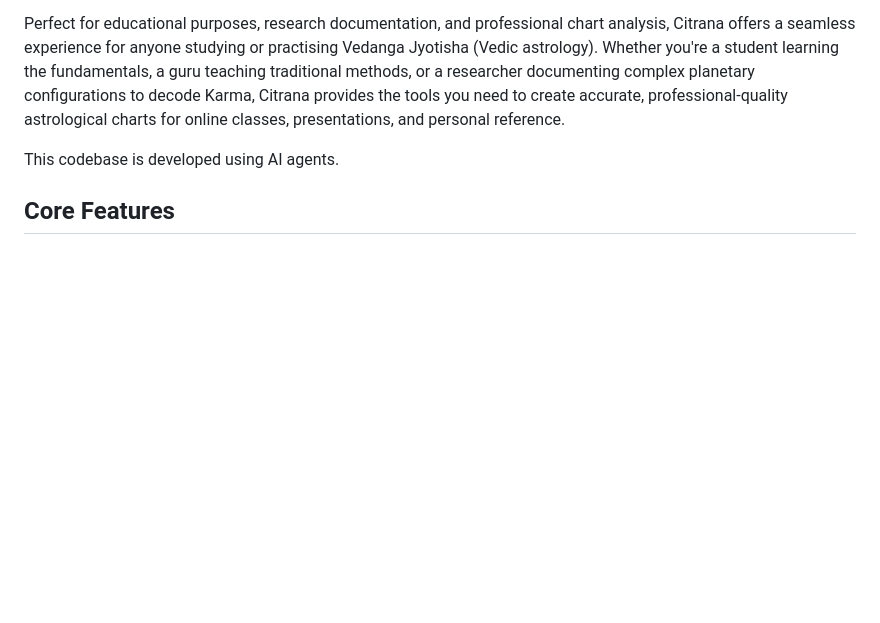
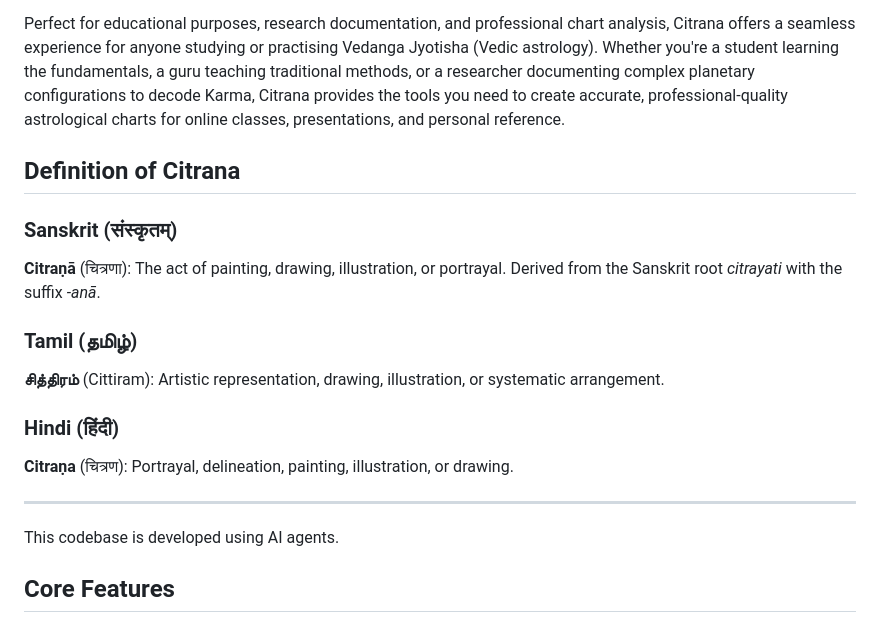
Before and after one commit to IAmVigneswaran/Soothsayer-Citrana, a Markdown page: README.md, the part around the change. GitHub-like rendering; blank space fills up the shorter version.

```diff
--- a/README.md
+++ b/README.md
@@ -6,6 +6,19 @@
 Citrana is a whiteboard web application that allows students, gurus, and Vedanga Jyotisha practitioners and researchers to create Janma Kundali (Vedic charts) for study and reference. Built with pure HTML5, CSS3, and JavaScript, this modern, interactive tool provides an intuitive interface for creating both South Indian and North Indian astrological charts with drag-and-drop planet placement and comprehensive drawing tools.
 
 Perfect for educational purposes, research documentation, and professional chart analysis, Citrana offers a seamless experience for anyone studying or practising Vedanga Jyotisha (Vedic astrology). Whether you're a student learning the fundamentals, a guru teaching traditional methods, or a researcher documenting complex planetary configurations to decode Karma, Citrana provides the tools you need to create accurate, professional-quality astrological charts for online classes, presentations, and personal reference.
+
+## Definition of Citrana
+
+### Sanskrit (संस्कृतम्)
+**Citraṇā** (चित्रणा): The act of painting, drawing, illustration, or portrayal. Derived from the Sanskrit root *citrayati* with the suffix *-anā*.
+
+### Tamil (தமிழ்)
+**சித்திரம்** (Cittiram): Artistic representation, drawing, illustration, or systematic arrangement.
+
+### Hindi (हिंदी)
+**Citraṇa** (चित्रण): Portrayal, delineation, painting, illustration, or drawing.
+
+---
 
 This codebase is developed using AI agents.
 
```
